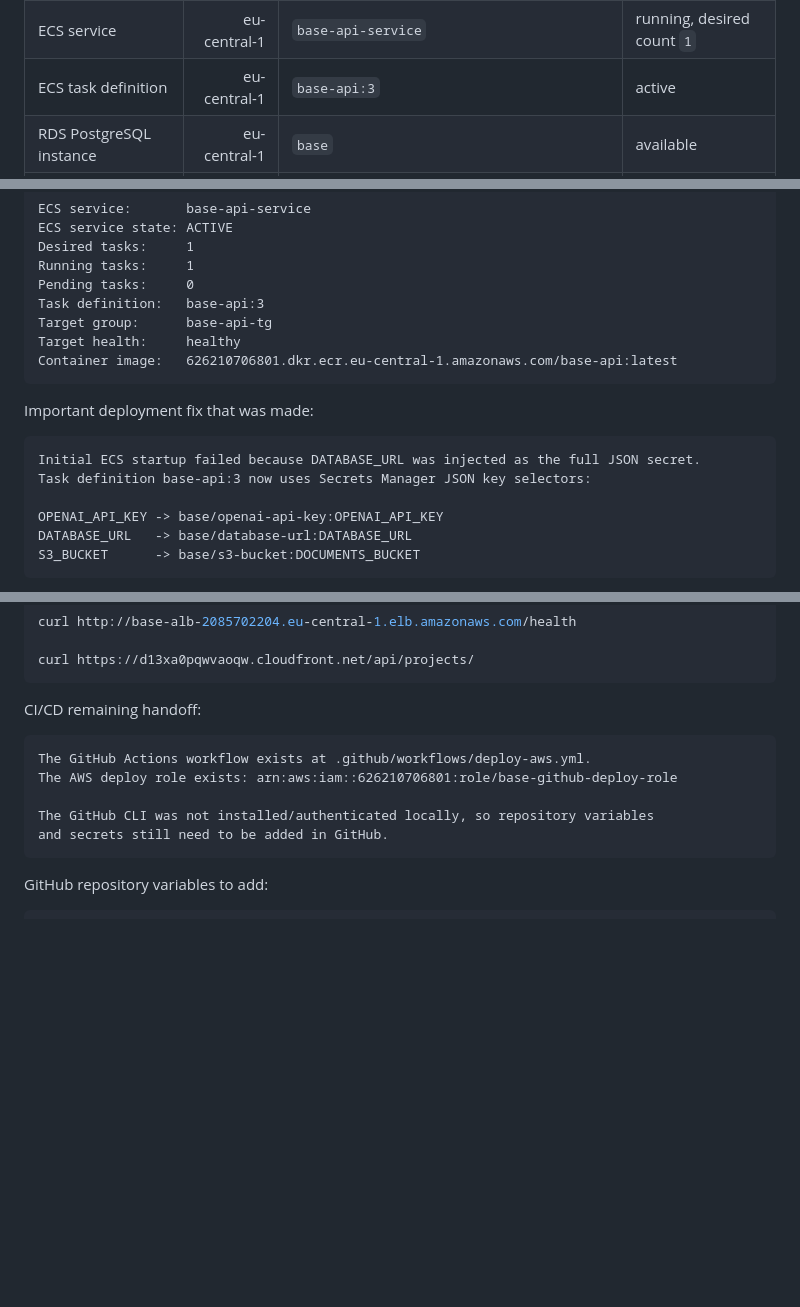
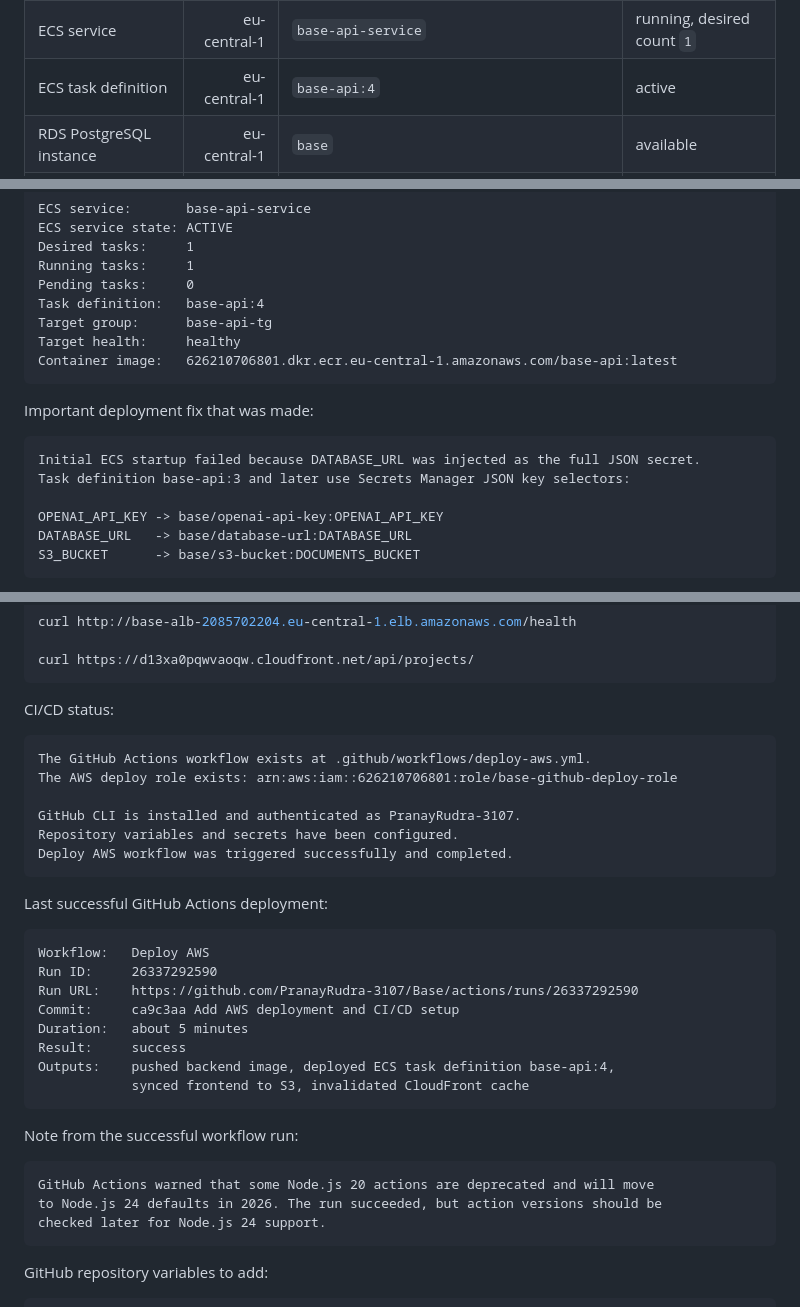
Before and after one commit to PranayRudra-3107/Base, a Markdown page: infra/aws/AWS_CONTAINER_CREATION_README.md, 3 parts joined by grey strips. Drawn GitHub-style; blank space fills up the shorter version.

Commit message:
Document successful AWS CI/CD deployment

````diff
--- a/infra/aws/AWS_CONTAINER_CREATION_README.md
+++ b/infra/aws/AWS_CONTAINER_CREATION_README.md
@@ -102,7 +102,7 @@ This inventory was discovered from AWS CLI using profile `base-admin`.
 | ECR image tag | eu-central-1 | `base-api:latest` | pushed |
 | ECS cluster | eu-central-1 | `base-cluster` | created |
 | ECS service | eu-central-1 | `base-api-service` | running, desired count `1` |
-| ECS task definition | eu-central-1 | `base-api:3` | active |
+| ECS task definition | eu-central-1 | `base-api:4` | active |
 | RDS PostgreSQL instance | eu-central-1 | `base` | available |
 | RDS endpoint | eu-central-1 | `base.cfqs0omo2oaz.eu-central-1.rds.amazonaws.com` | available |
 | Application Load Balancer | eu-central-1 | `base-alb` | created |
@@ -149,7 +149,7 @@ ECS service state: ACTIVE
 Desired tasks:     1
 Running tasks:     1
 Pending tasks:     0
-Task definition:   base-api:3
+Task definition:   base-api:4
 Target group:      base-api-tg
 Target health:     healthy
 Container image:   626210706801.dkr.ecr.eu-central-1.amazonaws.com/base-api:latest
@@ -159,7 +159,7 @@ Important deployment fix that was made:
 
 ```text
 Initial ECS startup failed because DATABASE_URL was injected as the full JSON secret.
-Task definition base-api:3 now uses Secrets Manager JSON key selectors:
+Task definition base-api:3 and later use Secrets Manager JSON key selectors:
 
 OPENAI_API_KEY -> base/openai-api-key:OPENAI_API_KEY
 DATABASE_URL   -> base/database-url:DATABASE_URL
@@ -194,14 +194,36 @@ curl http://base-alb-2085702204.eu-central-1.elb.amazonaws.com/health
 curl https://d13xa0pqwvaoqw.cloudfront.net/api/projects/
 ```
 
-CI/CD remaining handoff:
+CI/CD status:
 
 ```text
 The GitHub Actions workflow exists at .github/workflows/deploy-aws.yml.
 The AWS deploy role exists: arn:aws:iam::626210706801:role/base-github-deploy-role
 
-The GitHub CLI was not installed/authenticated locally, so repository variables
-and secrets still need to be added in GitHub.
+GitHub CLI is installed and authenticated as PranayRudra-3107.
+Repository variables and secrets have been configured.
+Deploy AWS workflow was triggered successfully and completed.
+```
+
+Last successful GitHub Actions deployment:
+
+```text
+Workflow:   Deploy AWS
+Run ID:     26337292590
+Run URL:    https://github.com/PranayRudra-3107/Base/actions/runs/26337292590
+Commit:     ca9c3aa Add AWS deployment and CI/CD setup
+Duration:   about 5 minutes
+Result:     success
+Outputs:    pushed backend image, deployed ECS task definition base-api:4,
+            synced frontend to S3, invalidated CloudFront cache
+```
+
+Note from the successful workflow run:
+
+```text
+GitHub Actions warned that some Node.js 20 actions are deprecated and will move
+to Node.js 24 defaults in 2026. The run succeeded, but action versions should be
+checked later for Node.js 24 support.
 ```
 
 GitHub repository variables to add:
````
Also changed, not shown: other parts of infra/aws/AWS_CONTAINER_CREATION_README.md (+2 -2 lines).
